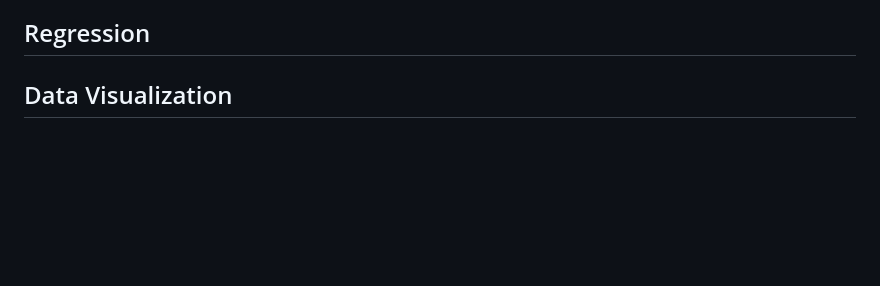
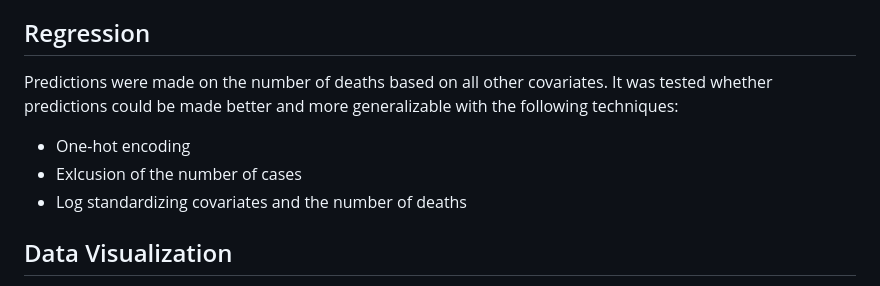
Before and after one commit to alecbuetow/Malaria-Epidemiology-Analysis, a Markdown page: README.md, the part around the change. Rendered like a GitHub page; blank space fills up the shorter version.

```diff
--- a/README.md
+++ b/README.md
@@ -53,6 +53,11 @@ Resulting table was all_data1
 *  43 Countries remained in the final dataset for analysis.
 
 ## Regression
+Predictions were made on the number of deaths based on all other covariates. It was tested whether predictions could be made better and more generalizable with the following techniques:
+
+* One-hot encoding
+* Exlcusion of the number of cases
+* Log standardizing covariates and the number of deaths
 
 ## Data Visualization
 
```
